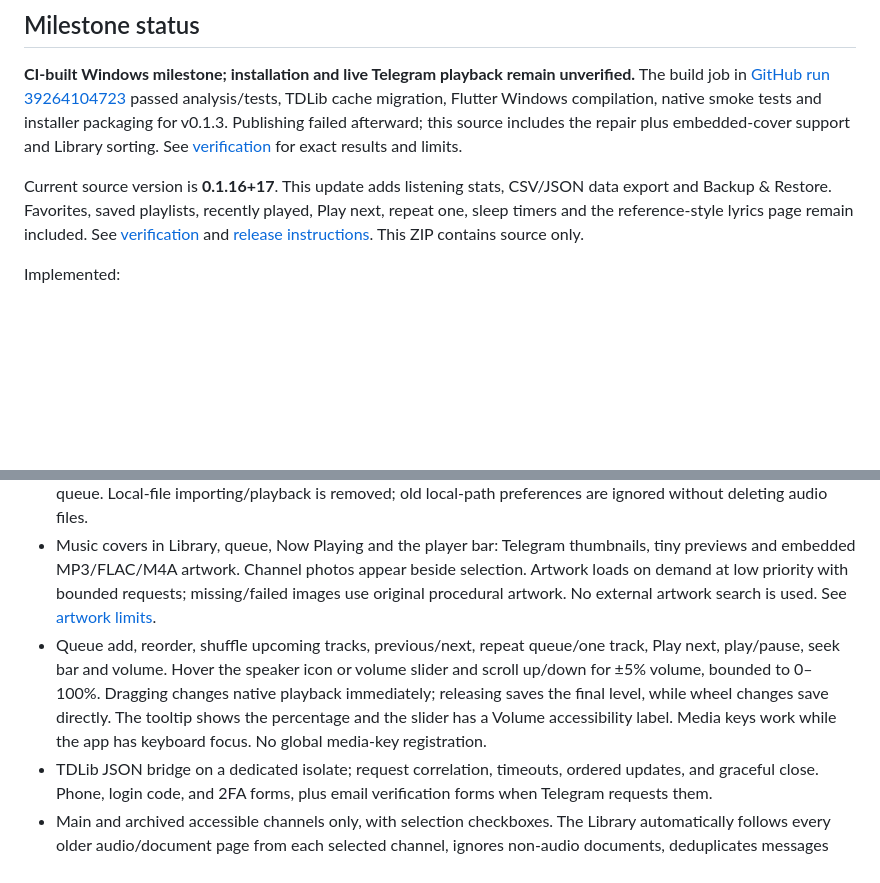
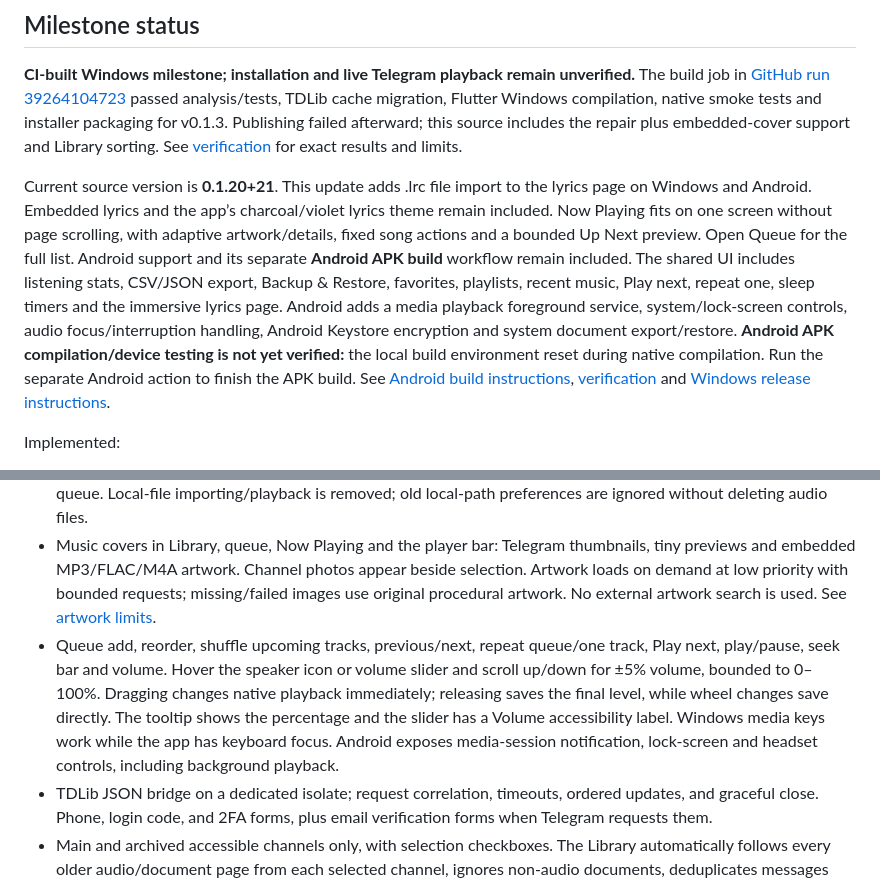
Before and after one commit to SiamTest/Auralis, a Markdown page: README.md, 2 parts joined by grey strips. Drawn GitHub-style; blank space fills up the shorter version.

```diff
--- a/README.md
+++ b/README.md
@@ -8,14 +8,14 @@ An independently authored Flutter desktop player with a compact violet/charcoal
 
 **CI-built Windows milestone; installation and live Telegram playback remain unverified.** The build job in [GitHub run 39264104723](https://github.com/SiamTest/Auralis/actions/runs/39264104723) passed analysis/tests, TDLib cache migration, Flutter Windows compilation, native smoke tests and installer packaging for v0.1.3. Publishing failed afterward; this source includes the repair plus embedded-cover support and Library sorting. See [verification](docs/VERIFICATION.md) for exact results and limits.
 
-Current source version is **0.1.16+17**. This update adds listening stats, CSV/JSON data export and Backup & Restore. Favorites, saved playlists, recently played, Play next, repeat one, sleep timers and the reference-style lyrics page remain included. See [verification](docs/VERIFICATION.md) and [release instructions](docs/UPDATES.md). This ZIP contains source only.
+Current source version is **0.1.20+21**. This update adds .lrc file import to the lyrics page on Windows and Android. Embedded lyrics and the app’s charcoal/violet lyrics theme remain included. Now Playing fits on one screen without page scrolling, with adaptive artwork/details, fixed song actions and a bounded Up Next preview. Open Queue for the full list. Android support and its separate **Android APK build** workflow remain included. The shared UI includes listening stats, CSV/JSON export, Backup & Restore, favorites, playlists, recent music, Play next, repeat one, sleep timers and the immersive lyrics page. Android adds a media playback foreground service, system/lock-screen controls, audio focus/interruption handling, Android Keystore encryption and system document export/restore. **Android APK compilation/device testing is not yet verified:** the local build environment reset during native compilation. Run the separate Android action to finish the APK build. See [Android build instructions](docs/ANDROID.md), [verification](docs/VERIFICATION.md) and [Windows release instructions](docs/UPDATES.md).
 
 Implemented:
 
 - Original violet A/play app icon, with Windows taskbar/executable, Start menu and installer branding. Editable artwork is in [assets/branding](assets/branding/README.md). Version `0.1.1+2` carries the icon replacement; rebuild and reinstall to apply it. If a previously pinned shortcut retains Flutter's cached icon, unpin it and pin the newly installed Auralis executable again.
 - Responsive Library, queue, and now-playing pages; persistent channel selections, volume and reduced-motion preference. Selected channels stay at the top of Telegram, with selected and unselected groups each alphabetical; selection changes reorder the list immediately. Select one or more channels in Telegram, then search their combined Library by title, artist or channel. Use the sort button beside Library to order by newest/oldest Telegram post, title, artist or shortest duration. The rounded dark menu opens below the sort button and marks the selected option with a check and purple text. The choice persists between launches; changing it does not reorder the queue. Local-file importing/playback is removed; old local-path preferences are ignored without deleting audio files.
 - Music covers in Library, queue, Now Playing and the player bar: Telegram thumbnails, tiny previews and embedded MP3/FLAC/M4A artwork. Channel photos appear beside selection. Artwork loads on demand at low priority with bounded requests; missing/failed images use original procedural artwork. No external artwork search is used. See [artwork limits](#telegram-artwork).
-- Queue add, reorder, shuffle upcoming tracks, previous/next, repeat queue/one track, Play next, play/pause, seek bar and volume. Hover the speaker icon or volume slider and scroll up/down for ±5% volume, bounded to 0–100%. Dragging changes native playback immediately; releasing saves the final level, while wheel changes save directly. The tooltip shows the percentage and the slider has a Volume accessibility label. Media keys work while the app has keyboard focus. No global media-key registration.
+- Queue add, reorder, shuffle upcoming tracks, previous/next, repeat queue/one track, Play next, play/pause, seek bar and volume. Hover the speaker icon or volume slider and scroll up/down for ±5% volume, bounded to 0–100%. Dragging changes native playback immediately; releasing saves the final level, while wheel changes save directly. The tooltip shows the percentage and the slider has a Volume accessibility label. Windows media keys work while the app has keyboard focus. Android exposes media-session notification, lock-screen and headset controls, including background playback.
 - TDLib JSON bridge on a dedicated isolate; request correlation, timeouts, ordered updates, and graceful close. Phone, login code, and 2FA forms, plus email verification forms when Telegram requests them.
 - Main and archived accessible channels only, with selection checkboxes. The Library automatically follows every older audio/document page from each selected channel, ignores non-audio documents, deduplicates messages and shows progress/partial errors. Changing selection or signing out invalidates pending results. Private chats, bots, basic groups and non-channel supergroups are excluded, including after title/photo updates. Browsing does not join channels or bypass permissions.
 - Private loopback HTTP endpoint with an unpredictable capability URL; full/partial/suffix byte ranges, HEAD, download-prefix checks, buffered reads, range cancellation and stalled-download errors. Native seeking may be served from libmpv's buffer or trigger another TDLib range.
```
Also changed, not shown: other parts of README.md (+10 -4 lines).
